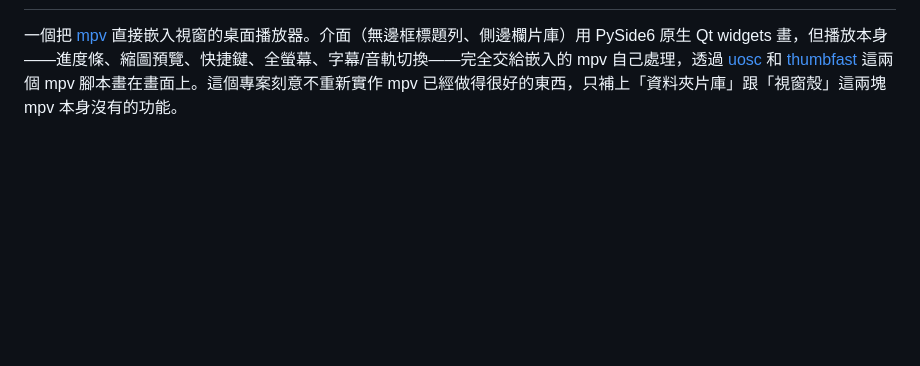
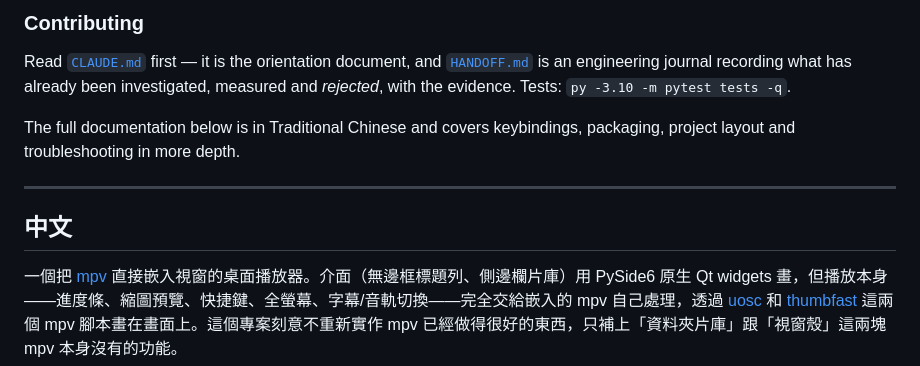
Before and after one commit to bosen12/AX_Player, a Markdown page: README.md, the part around one of its changes. GitHub-like rendering; blank space fills up the shorter version.

```diff
--- a/README.md
+++ b/README.md
@@ -2,3 +92,16 @@
+### Contributing
+
+Read [`CLAUDE.md`](CLAUDE.md) first — it is the orientation document, and
+[`HANDOFF.md`](HANDOFF.md) is an engineering journal recording what has already
+been investigated, measured and *rejected*, with the evidence. Tests:
+`py -3.10 -m pytest tests -q`.
+
+The full documentation below is in Traditional Chinese and covers keybindings,
+packaging, project layout and troubleshooting in more depth.
+
+---
+
+## 中文
 
 一個把 [mpv](https://mpv.io/) 直接嵌入視窗的桌面播放器。介面（無邊框標題列、側邊欄片庫）用 PySide6 原生 Qt widgets 畫，但播放本身——進度條、縮圖預覽、快捷鍵、全螢幕、字幕/音軌切換——完全交給嵌入的 mpv 自己處理，透過 [uosc](https://github.com/tomasklaen/uosc) 和 [thumbfast](https://github.com/po5/thumbfast) 這兩個 mpv 腳本畫在畫面上。這個專案刻意不重新實作 mpv 已經做得很好的東西，只補上「資料夾片庫」跟「視窗殼」這兩塊 mpv 本身沒有的功能。
 
```
Also changed, not shown: other parts of README.md (+90 -0 lines).
